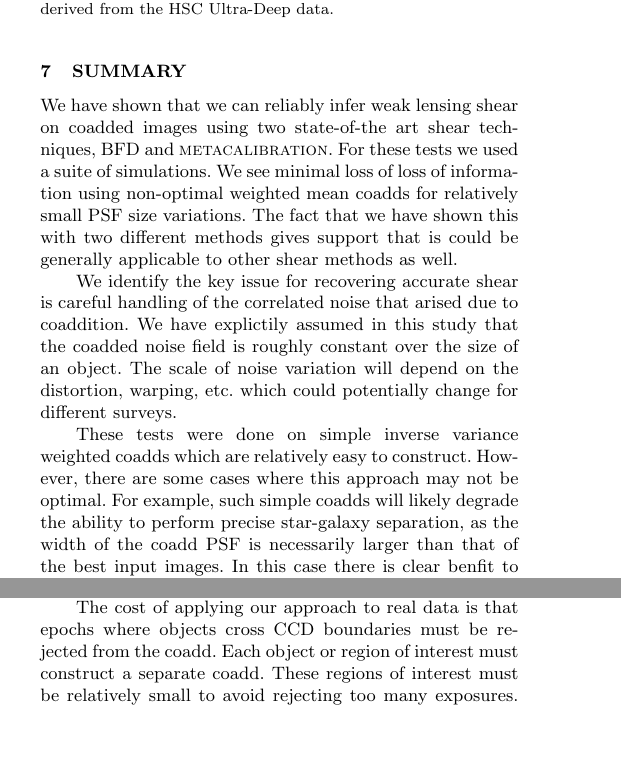
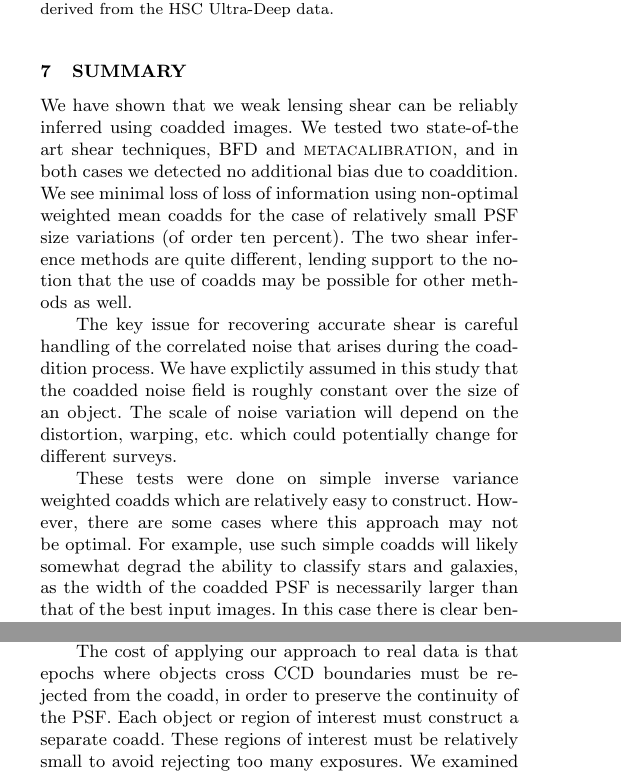
Before and after one commit to esheldon/coadds-paper, a LaTeX paper (coadds.tex): two parts of the columns of page 6 of 9, joined at a grey line, cut so that both start at the same text, the shorter picture padded with empty space. Compiled offline with pdfLaTeX; a LaTeX package or settings file that is missing is left out.

Commit message:
more summary tweaks

```diff
--- a/coadds.tex
+++ b/coadds.tex
@@ -638,32 +638,35 @@ Ultra-Deep data.
 
 \section{Summary}
 \label{Section:Summary}
-We have shown that we can reliably infer weak lensing shear on coadded images
-using two state-of-the art shear techniques, BFD and \mcal.  For these tests
-we used a suite of simulations.  We see minimal loss of
-loss of information using non-optimal weighted mean coadds for relatively
-small PSF size variations.  The fact that we have shown
-this with two different methods gives support that is could be generally
-applicable to other shear methods as well.
 
-We identify the key issue for recovering accurate shear is careful handling of
-the correlated noise that arised due to coaddition.  We have explictily assumed
-in this study that the coadded noise field is roughly constant over the size of
-an object.  The scale of noise variation will depend on the distortion,
+We have shown that we weak lensing shear can be reliably inferred using coadded
+images.  We tested two state-of-the art shear techniques, BFD and \mcal, and in
+both cases we detected no additional bias due to coaddition.  We see minimal
+loss of loss of information using non-optimal weighted mean coadds for the case
+of relatively small PSF size variations (of order ten percent).  The two shear
+inference methods are quite different, lending support to the notion that the
+use of coadds may be possible for other methods as well.
+
+The key issue for recovering accurate shear is careful handling of the
+correlated noise that arises during the coaddition process.  We have explictily
+assumed in this study that the coadded noise field is roughly constant over the
+size of an object.  The scale of noise variation will depend on the distortion,
 warping, etc. which could potentially change for different surveys.
 
 These tests were done on simple inverse variance weighted coadds which are
 relatively easy to construct.  However, there are some cases where this
-approach may not be optimal.  For example, such simple coadds will likely
-degrade the ability to perform precise star-galaxy separation, as the width of
-the coadd PSF is necessarily larger than that of the best input images.  In
-this case there is  clear benfit to constructing optimal coadds.  Exploring this
-in more detail is beyond the scope of this work.
+approach may not be optimal.  For example, use such simple coadds will likely
+somewhat degrad the ability to classify stars and galaxies, as the width of the
+coadded PSF is necessarily larger than that of the best input images.  In this
+case there is  clear benfit to constructing optimal coadds.  Exploring this in
+more detail is beyond the scope of this work.
 
 We did not address the issue of detecting and characterizing moving objects.
 It is likely that some form of multi-epoch fitting will be needed for this.
 
 The cost of applying our approach to real data is that epochs where objects
-cross CCD boundaries must be rejected from the coadd.  Each object or region of
-interest must construct a separate coadd.  These regions of interest must be
-relatively small to avoid rejecting too many exposures.  We examined the typical size
+cross CCD boundaries must be rejected from the coadd, in order to preserve the
+continuity of the PSF.  Each object or region of interest must construct a
+separate coadd.  These regions of interest must be relatively small to avoid
+rejecting too many exposures.  We examined the typical size of blended regions
+from the HSC Ultra-Deep field and found that the number of visits we would
```
Also changed, not shown: coadds.tex (9 more changed lines).
